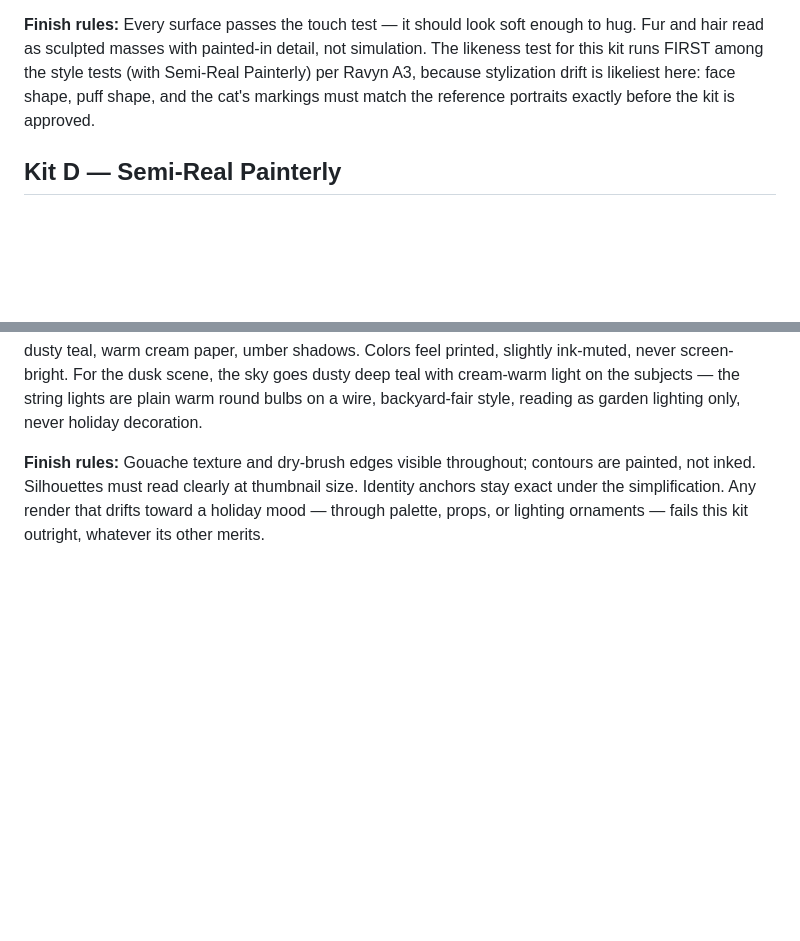
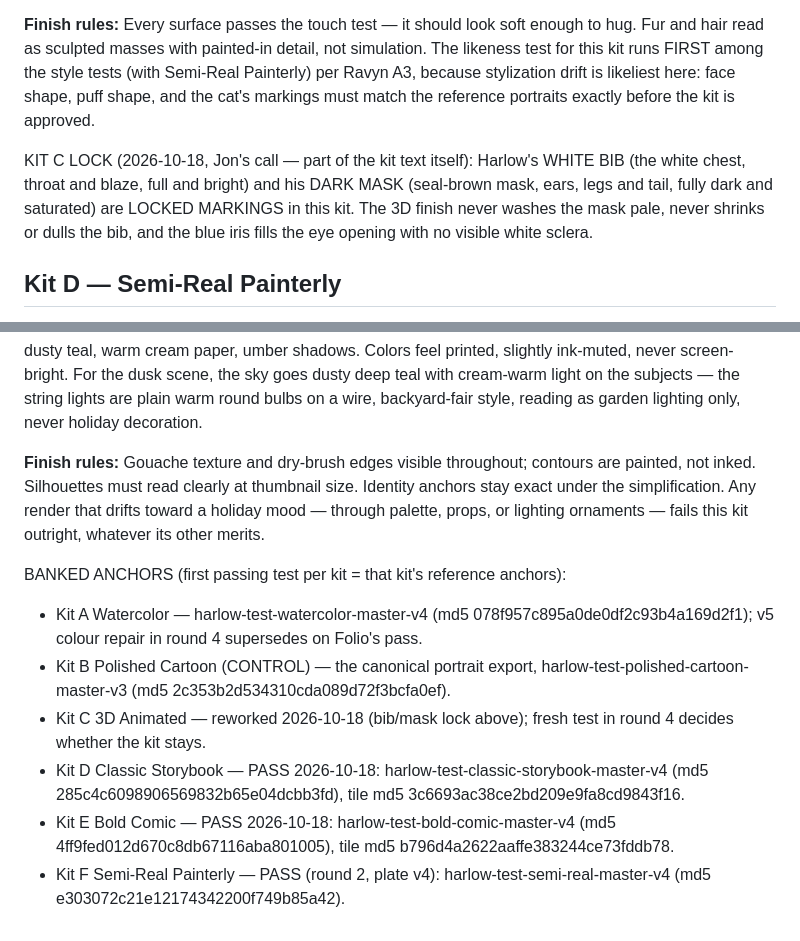
Before and after one commit to MyDigitalStudioz/BookVizion, a Markdown page: assets/concept-cast/style-kits.md, 2 parts joined by grey strips. Rendered like a GitHub page; blank space fills up the shorter version.

Commit message:
v6 round 4: Maya PASS record, Kit C rework, WC v5 colour repair, 3D fresh test, PC scene control

```diff
--- a/assets/concept-cast/style-kits.md
+++ b/assets/concept-cast/style-kits.md
@@ -41,6 +41,9 @@ Soft 3D animated-film render in the modern family-animation style. Rounded, appe
 
 **Finish rules:** Every surface passes the touch test — it should look soft enough to hug. Fur and hair read as sculpted masses with painted-in detail, not simulation. The likeness test for this kit runs FIRST among the style tests (with Semi-Real Painterly) per Ravyn A3, because stylization drift is likeliest here: face shape, puff shape, and the cat's markings must match the reference portraits exactly before the kit is approved.
 
+
+KIT C LOCK (2026-10-18, Jon's call — part of the kit text itself): Harlow's WHITE BIB (the white chest, throat and blaze, full and bright) and his DARK MASK (seal-brown mask, ears, legs and tail, fully dark and saturated) are LOCKED MARKINGS in this kit. The 3D finish never washes the mask pale, never shrinks or dulls the bib, and the blue iris fills the eye opening with no visible white sclera.
+
 ## Kit D — Semi-Real Painterly
 
 **Master style block (attach verbatim):**
@@ -64,3 +67,12 @@ Classic painted-gouache storybook illustration in the warm mid-century picture-b
 **Palette notes:** Warm mid-century storybook palette: brick red, mustard ochre, sage and moss greens, dusty teal, warm cream paper, umber shadows. Colors feel printed, slightly ink-muted, never screen-bright. For the dusk scene, the sky goes dusty deep teal with cream-warm light on the subjects — the string lights are plain warm round bulbs on a wire, backyard-fair style, reading as garden lighting only, never holiday decoration.
 
 **Finish rules:** Gouache texture and dry-brush edges visible throughout; contours are painted, not inked. Silhouettes must read clearly at thumbnail size. Identity anchors stay exact under the simplification. Any render that drifts toward a holiday mood — through palette, props, or lighting ornaments — fails this kit outright, whatever its other merits.
+
+
+BANKED ANCHORS (first passing test per kit = that kit's reference anchors):
+- Kit A Watercolor — harlow-test-watercolor-master-v4 (md5 078f957c895a0de0df2c93b4a169d2f1); v5 colour repair in round 4 supersedes on Folio's pass.
+- Kit B Polished Cartoon (CONTROL) — the canonical portrait export, harlow-test-polished-cartoon-master-v3 (md5 2c353b2d534310cda089d72f3bcfa0ef).
+- Kit C 3D Animated — reworked 2026-10-18 (bib/mask lock above); fresh test in round 4 decides whether the kit stays.
+- Kit D Classic Storybook — PASS 2026-10-18: harlow-test-classic-storybook-master-v4 (md5 285c4c6098906569832b65e04dcbb3fd), tile md5 3c6693ac38ce2bd209e9fa8cd9843f16.
+- Kit E Bold Comic — PASS 2026-10-18: harlow-test-bold-comic-master-v4 (md5 4ff9fed012d670c8db67116aba801005), tile md5 b796d4a2622aaffe383244ce73fddb78.
+- Kit F Semi-Real Painterly — PASS (round 2, plate v4): harlow-test-semi-real-master-v4 (md5 e303072c21e12174342200f749b85a42).
```
